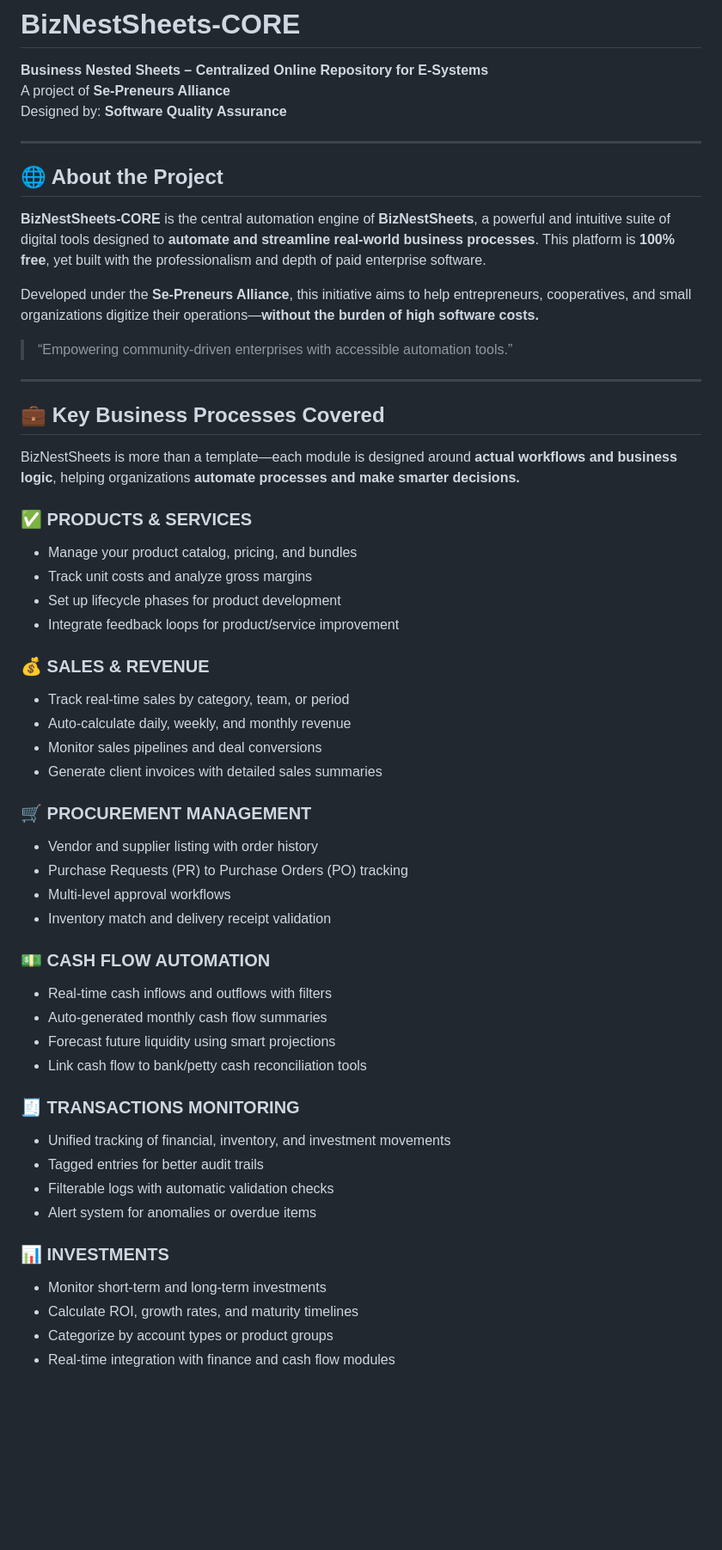
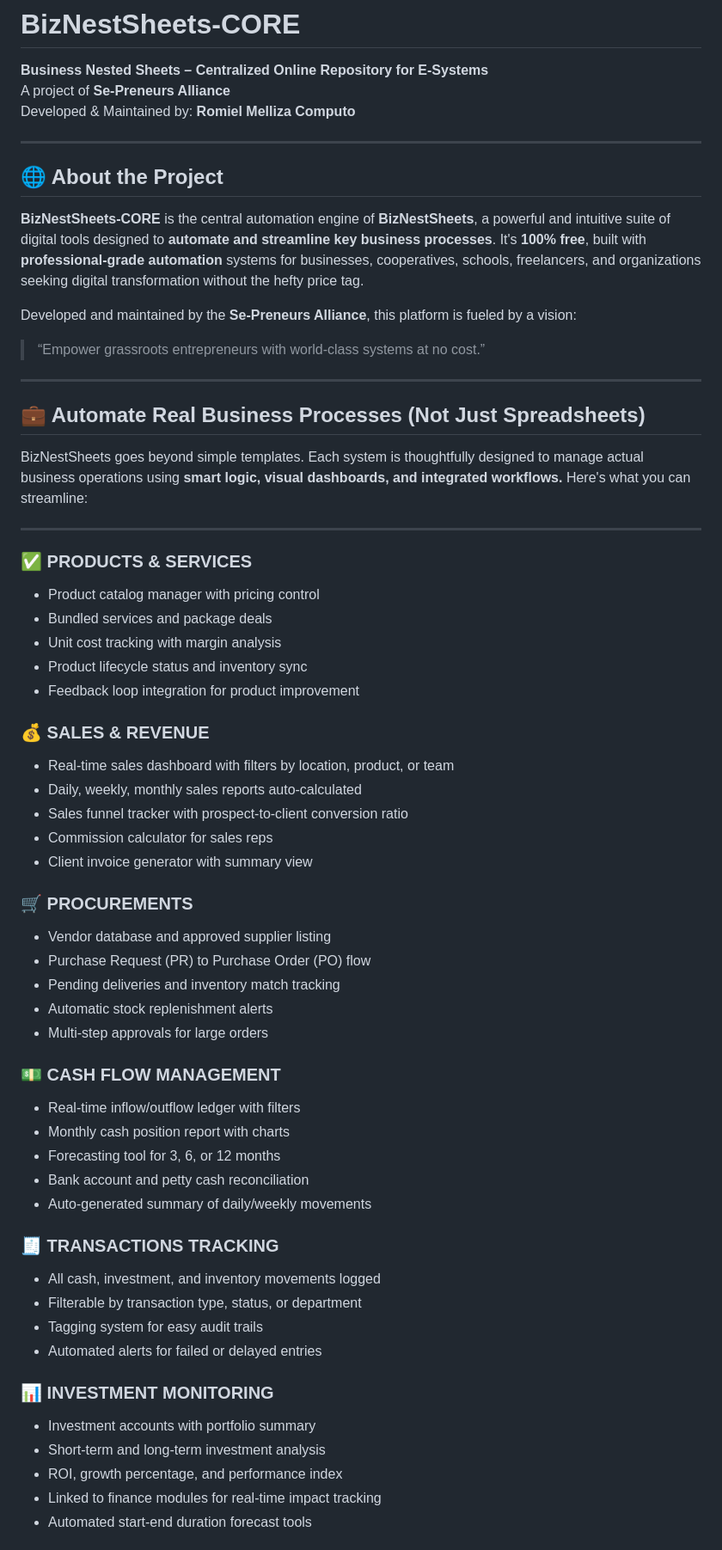
Before and after one commit to romielmellizacomputo/BizCORE, a Markdown page: README.md, the part around the change printed below. Shown: that part at 86% size. Drawn GitHub-style; blank space fills up the shorter version.

```diff
--- a/README.md
+++ b/README.md
@@ -2,57 +2,63 @@
 
 **Business Nested Sheets – Centralized Online Repository for E-Systems**
 A project of **Se-Preneurs Alliance**
-Designed by: **Software Quality Assurance**
+Developed & Maintained by: **Romiel Melliza Computo**
 
 ---
 
 ## 🌐 About the Project
 
-**BizNestSheets-CORE** is the central automation engine of **BizNestSheets**, a powerful and intuitive suite of digital tools designed to **automate and streamline real-world business processes**. This platform is **100% free**, yet built with the professionalism and depth of paid enterprise software.
+**BizNestSheets-CORE** is the central automation engine of **BizNestSheets**, a powerful and intuitive suite of digital tools designed to **automate and streamline key business processes**. It's **100% free**, built with **professional-grade automation** systems for businesses, cooperatives, schools, freelancers, and organizations seeking digital transformation without the hefty price tag.
 
-Developed under the **Se-Preneurs Alliance**, this initiative aims to help entrepreneurs, cooperatives, and small organizations digitize their operations—**without the burden of high software costs.**
-
-> “Empowering community-driven enterprises with accessible automation tools.”
+Developed and maintained by the **Se-Preneurs Alliance**, this platform is fueled by a vision:
+> “Empower grassroots entrepreneurs with world-class systems at no cost.”
 
 ---
 
-## 💼 Key Business Processes Covered
+## 💼 Automate Real Business Processes (Not Just Spreadsheets)
 
-BizNestSheets is more than a template—each module is designed around **actual workflows and business logic**, helping organizations **automate processes and make smarter decisions.**
+BizNestSheets goes beyond simple templates. Each system is thoughtfully designed to manage actual business operations using **smart logic, visual dashboards, and integrated workflows.** Here's what you can streamline:
+
+---
 
 ### ✅ PRODUCTS & SERVICES
-- Manage your product catalog, pricing, and bundles
-- Track unit costs and analyze gross margins
-- Set up lifecycle phases for product development
-- Integrate feedback loops for product/service improvement
+- Product catalog manager with pricing control
+- Bundled services and package deals
+- Unit cost tracking with margin analysis
+- Product lifecycle status and inventory sync
+- Feedback loop integration for product improvement
 
 ### 💰 SALES & REVENUE
-- Track real-time sales by category, team, or period
-- Auto-calculate daily, weekly, and monthly revenue
-- Monitor sales pipelines and deal conversions
-- Generate client invoices with detailed sales summaries
+- Real-time sales dashboard with filters by location, product, or team
+- Daily, weekly, monthly sales reports auto-calculated
+- Sales funnel tracker with prospect-to-client conversion ratio
+- Commission calculator for sales reps
+- Client invoice generator with summary view
 
-### 🛒 PROCUREMENT MANAGEMENT
-- Vendor and supplier listing with order history
-- Purchase Requests (PR) to Purchase Orders (PO) tracking
-- Multi-level approval workflows
-- Inventory match and delivery receipt validation
+### 🛒 PROCUREMENTS
+- Vendor database and approved supplier listing
+- Purchase Request (PR) to Purchase Order (PO) flow
+- Pending deliveries and inventory match tracking
+- Automatic stock replenishment alerts
+- Multi-step approvals for large orders
 
-### 💵 CASH FLOW AUTOMATION
-- Real-time cash inflows and outflows with filters
-- Auto-generated monthly cash flow summaries
-- Forecast future liquidity using smart projections
-- Link cash flow to bank/petty cash reconciliation tools
+### 💵 CASH FLOW MANAGEMENT
+- Real-time inflow/outflow ledger with filters
+- Monthly cash position report with charts
+- Forecasting tool for 3, 6, or 12 months
+- Bank account and petty cash reconciliation
+- Auto-generated summary of daily/weekly movements
 
-### 🧾 TRANSACTIONS MONITORING
-- Unified tracking of financial, inventory, and investment movements
-- Tagged entries for better audit trails
-- Filterable logs with automatic validation checks
-- Alert system for anomalies or overdue items
+### 🧾 TRANSACTIONS TRACKING
+- All cash, investment, and inventory movements logged
+- Filterable by transaction type, status, or department
+- Tagging system for easy audit trails
+- Automated alerts for failed or delayed entries
 
-### 📊 INVESTMENTS
-- Monitor short-term and long-term investments
-- Calculate ROI, growth rates, and maturity timelines
-- Categorize by account types or product groups
-- Real-time integration with finance and cash flow modules
+### 📊 INVESTMENT MONITORING
+- Investment accounts with portfolio summary
+- Short-term and long-term investment analysis
+- ROI, growth percentage, and performance index
+- Linked to finance modules for real-time impact tracking
+- Automated start-end duration forecast tools
 
```
Also changed, not shown: other parts of README.md (+76 -68 lines).
